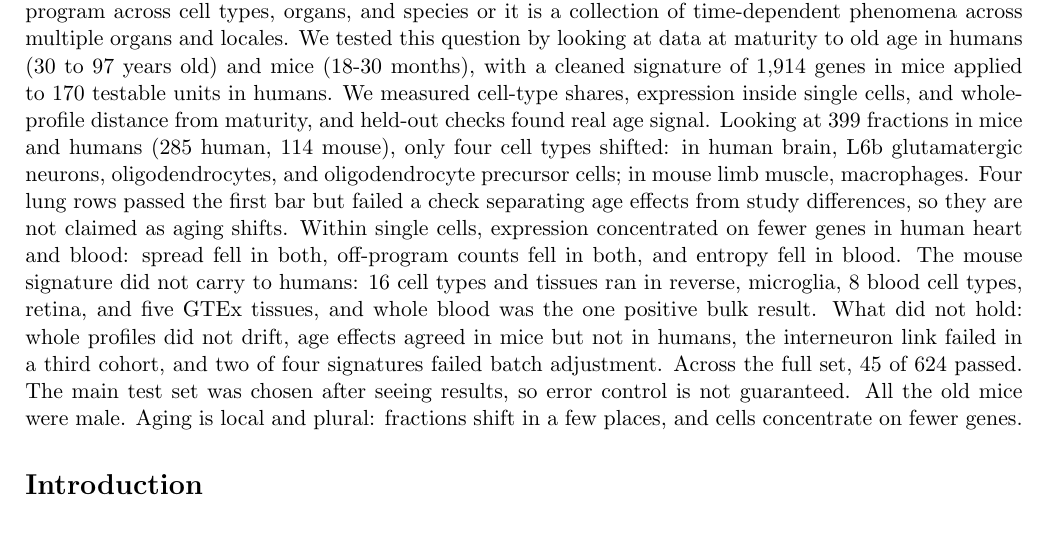
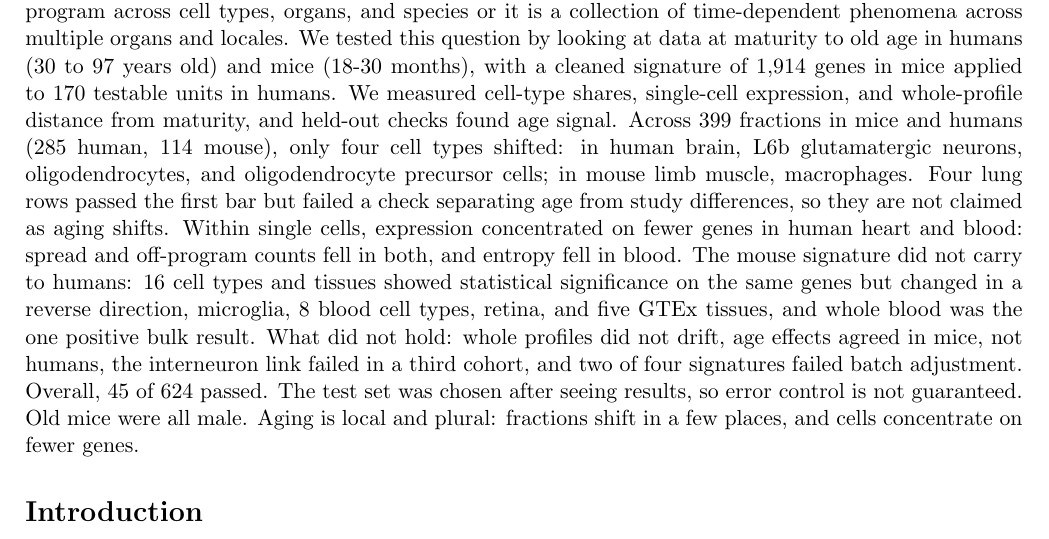
Before and after one commit to Abolfazl-Alipour/agescape, a LaTeX document (report/plos-one/final-plos-one.tex): part of page 1 of 46, cut so that both start at the same text. Compiled offline with pdfLaTeX.

Commit message:
Abstract: owner's exact 16-unit sentence, 14 words trimmed
Use the owner's exact signature sentence verbatim: 16 cell types and
tissues showed statistical significance on the same genes but changed
in a reverse direction (microglia, 8 blood cell types, retina, five
GTEx tissues), whole-blood clause stays. Blood units are blood CELL
types, never blood types. Word budget: sentence is 45 words vs 29, so
cut 14 words elsewhere with no change to any number, finding, or
meaning (single-cell expression, dropped real, Across 399 fractions,
age from study differences, spread and off-program counts combined,
mice not humans, Overall 45 of 624, the test set, Old mice were all
male). Abstract 294 words. Checker PASS.

```diff
--- a/report/plos-one/final-plos-one.tex
+++ b/report/plos-one/final-plos-one.tex
@@ -31,7 +31,7 @@ Affiliation: Kavox Labs
 
 \section*{Abstract}
 
-One of the main questions in aging research is to discern whether aging runs one uniform transcriptional program across cell types, organs, and species or it is a collection of time-dependent phenomena across multiple organs and locales. We tested this question by looking at data at maturity to old age in humans (30 to 97 years old) and mice (18-30 months), with a cleaned signature of 1,914 genes in mice applied to 170 testable units in humans. We measured cell-type shares, expression inside single cells, and whole-profile distance from maturity, and held-out checks found real age signal. Looking at 399 fractions in mice and humans (285 human, 114 mouse), only four cell types shifted: in human brain, L6b glutamatergic neurons, oligodendrocytes, and oligodendrocyte precursor cells; in mouse limb muscle, macrophages. Four lung rows passed the first bar but failed a check separating age effects from study differences, so they are not claimed as aging shifts. Within single cells, expression concentrated on fewer genes in human heart and blood: spread fell in both, off-program counts fell in both, and entropy fell in blood. The mouse signature did not carry to humans: 16 cell types and tissues ran in reverse, microglia, 8 blood cell types, retina, and five GTEx tissues, and whole blood was the one positive bulk result. What did not hold: whole profiles did not drift, age effects agreed in mice but not in humans, the interneuron link failed in a third cohort, and two of four signatures failed batch adjustment. Across the full set, 45 of 624 passed. The main test set was chosen after seeing results, so error control is not guaranteed. All the old mice were male. Aging is local and plural: fractions shift in a few places, and cells concentrate on fewer genes.
+One of the main questions in aging research is to discern whether aging runs one uniform transcriptional program across cell types, organs, and species or it is a collection of time-dependent phenomena across multiple organs and locales. We tested this question by looking at data at maturity to old age in humans (30 to 97 years old) and mice (18-30 months), with a cleaned signature of 1,914 genes in mice applied to 170 testable units in humans. We measured cell-type shares, single-cell expression, and whole-profile distance from maturity, and held-out checks found age signal. Across 399 fractions in mice and humans (285 human, 114 mouse), only four cell types shifted: in human brain, L6b glutamatergic neurons, oligodendrocytes, and oligodendrocyte precursor cells; in mouse limb muscle, macrophages. Four lung rows passed the first bar but failed a check separating age from study differences, so they are not claimed as aging shifts. Within single cells, expression concentrated on fewer genes in human heart and blood: spread and off-program counts fell in both, and entropy fell in blood. The mouse signature did not carry to humans: 16 cell types and tissues showed statistical significance on the same genes but changed in a reverse direction, microglia, 8 blood cell types, retina, and five GTEx tissues, and whole blood was the one positive bulk result. What did not hold: whole profiles did not drift, age effects agreed in mice, not humans, the interneuron link failed in a third cohort, and two of four signatures failed batch adjustment. Overall, 45 of 624 passed. The test set was chosen after seeing results, so error control is not guaranteed. Old mice were all male. Aging is local and plural: fractions shift in a few places, and cells concentrate on fewer genes.
 
 \section*{Introduction}
 
```
Also changed, not shown: report/plos-one/final-plos-one.pdf.
